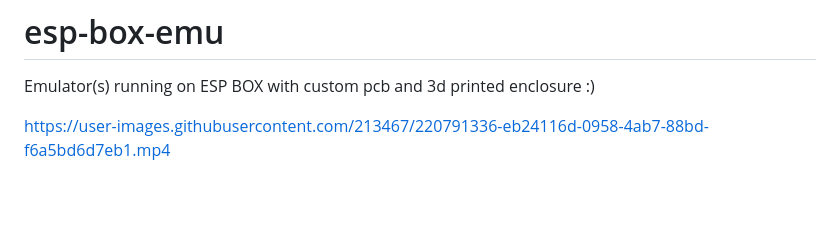
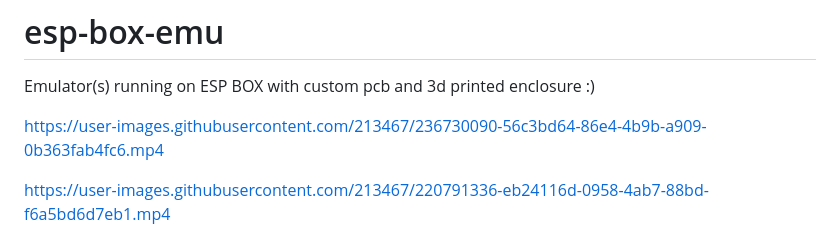
Before and after one commit to esp-cpp/esp-box-emu, a Markdown page: README.md, the part around the change printed below. GitHub-like rendering; blank space fills up the shorter version.

```diff
--- a/README.md
+++ b/README.md
@@ -1,5 +1,8 @@
 # esp-box-emu
 Emulator(s) running on ESP BOX with custom pcb and 3d printed enclosure :)
+
+
+https://user-images.githubusercontent.com/213467/236730090-56c3bd64-86e4-4b9b-a909-0b363fab4fc6.mp4
 
 https://user-images.githubusercontent.com/213467/220791336-eb24116d-0958-4ab7-88bd-f6a5bd6d7eb1.mp4
 
```
Also changed, not shown: other parts of README.md (+1 -1 lines).
